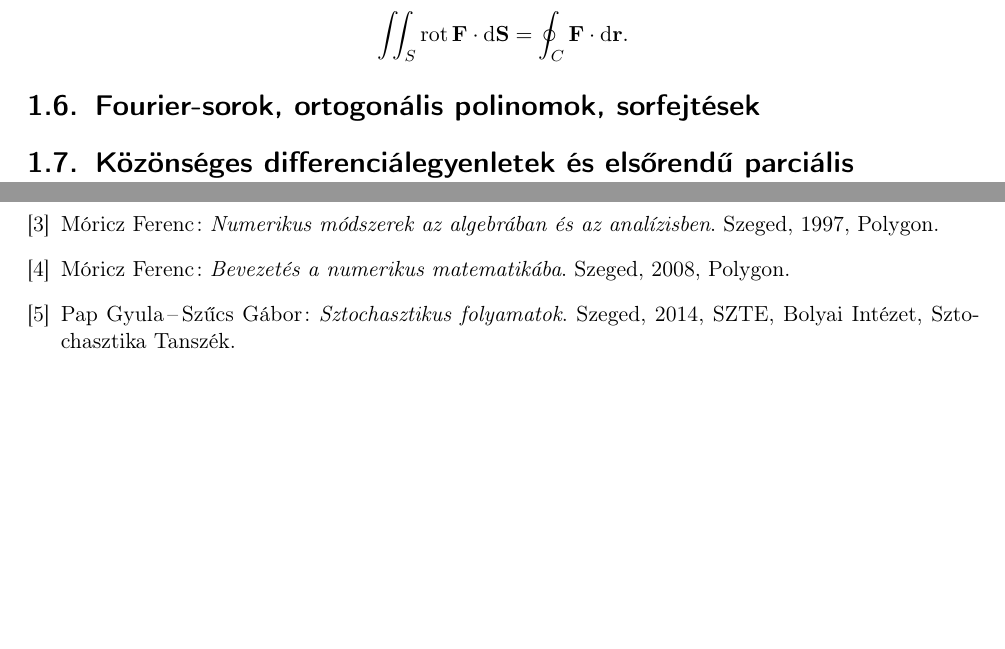
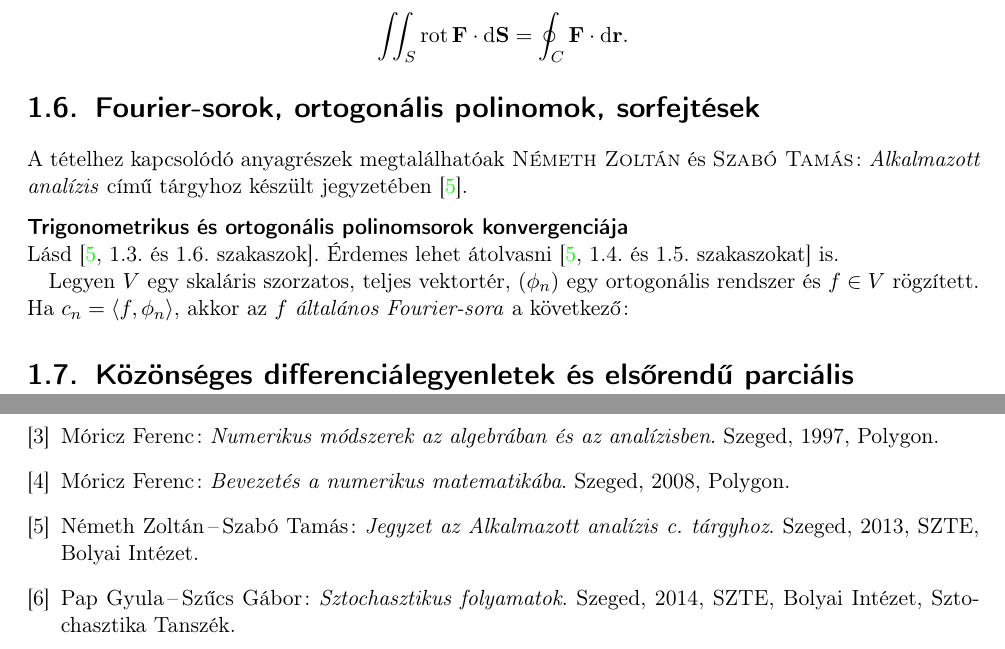
Before and after one commit to davidmezofi/alk-mat-msc-zv, a LaTeX document (alk-mat-msc-zv.tex): two parts of pages 12 and 33 of 33, joined at a grey line, cut so that both start at the same text, the shorter picture padded with empty space. Compiled offline with pdfLaTeX.

Commit message:
Fourier elkezdve, irodalom bővítve

```diff
--- a/alk-mat-msc-zv.tex
+++ b/alk-mat-msc-zv.tex
@@ -802,6 +802,14 @@ Az ilyen típusú integrálok jelentik az alapját például az elektrodinamiká
 \end{tetel}
 %
 \section{Fourier-sorok, ortogonális polinomok, sorfejtések}
+A tételhez kapcsolódó anyagrészek megtalálhatóak \textsc{Németh Zoltán} és \textsc{Szabó Tamás}: \emph{Alkalmazott analízis} című tárgyhoz készült jegyzetében \cite{SzTNZ}.
+%
+\minisec{Trigonometrikus és ortogonális polinomsorok konvergenciája}
+Lásd \cite[1.3. és 1.6.~szakaszok]{SzTNZ}. Érdemes lehet átolvasni \cite[1.4. és 1.5.~szakaszokat]{SzTNZ} is.
+
+Legyen $ V $ egy skaláris szorzatos, teljes vektortér, $ \left( \phi_{ n } \right) $ egy
+ortogonális rendszer és $ f \in V $ rögzített. Ha $ c_{ n } = \left\langle f,{} \phi_{ n }
+\right\rangle $, akkor az $ f $ \emph{általános Fourier-sora} a következő:
 %
 \section{Közönséges differenciálegyenletek és elsőrendű parciális differenciálegyenletek}
 %
```
Also changed, not shown: irodalom.bib (+7 -0 lines).
